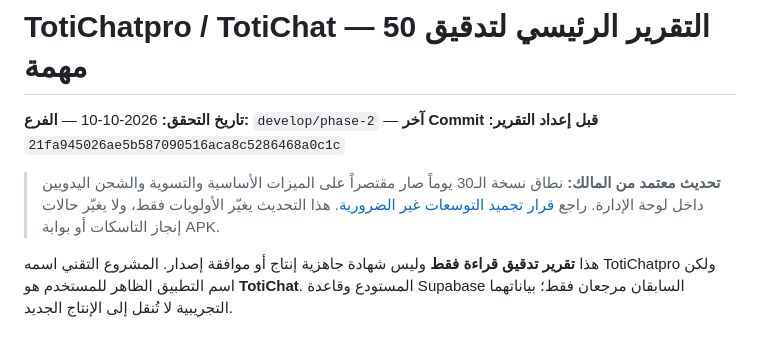
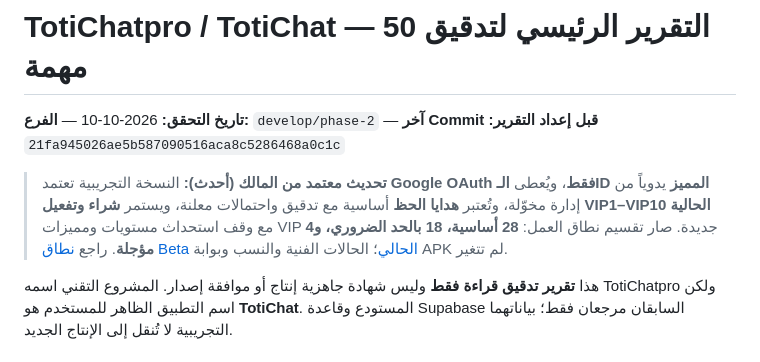
Before and after one commit to QYEM7/TotiChatpro, a Markdown page: docs/MASTER_50_TASK_AUDIT_20261010.md, the part around the change. GitHub-like rendering.

Commit message:
docs: align master audit with Owner's Google-only premium ID luck gift VIP decisions

```diff
--- a/docs/MASTER_50_TASK_AUDIT_20261010.md
+++ b/docs/MASTER_50_TASK_AUDIT_20261010.md
@@ -1,7 +1,7 @@
 # TotiChatpro / TotiChat — التقرير الرئيسي لتدقيق 50 مهمة
 **تاريخ التحقق:** 2026-10-10 — **الفرع:** `develop/phase-2` — **آخر Commit قبل إعداد التقرير:** `21fa945026ae5b587090516aca8c5286468a0c1c`
 
-> **تحديث معتمد من المالك:** نطاق نسخة الـ30 يوماً صار مقتصراً على الميزات الأساسية والتسوية والشحن اليدويين داخل لوحة الإدارة. راجع [قرار تجميد التوسعات غير الضرورية](BETA30_SCOPE_FREEZE_20261010.md). هذا التحديث يغيّر الأولويات فقط، ولا يغيّر حالات إنجاز التاسكات أو بوابة APK.
+> **تحديث معتمد من المالك (أحدث):** النسخة التجريبية تعتمد **Google OAuth فقط**، ويُعطى **الـID المميز** يدوياً من إدارة مخوّلة، وتُعتبر **هدايا الحظ** أساسية مع تدقيق واحتمالات معلنة، ويستمر **شراء وتفعيل VIP1–VIP10 الحالية** مع وقف استحداث مستويات ومميزات VIP جديدة. صار تقسيم نطاق العمل: **28 أساسية، 18 بالحد الضروري، و4 مؤجلة**. راجع [نطاق Beta الحالي](BETA30_SCOPE_FREEZE_20261010.md)؛ الحالات الفنية والنسب وبوابة APK لم تتغير.
 
 هذا **تقرير تدقيق قراءة فقط** وليس شهادة جاهزية إنتاج أو موافقة إصدار. المشروع التقني اسمه TotiChatpro ولكن اسم التطبيق الظاهر للمستخدم هو **TotiChat**. المستودع وقاعدة Supabase السابقان مرجعان فقط؛ بياناتهما التجريبية لا تُنقل إلى الإنتاج الجديد.
 
```
